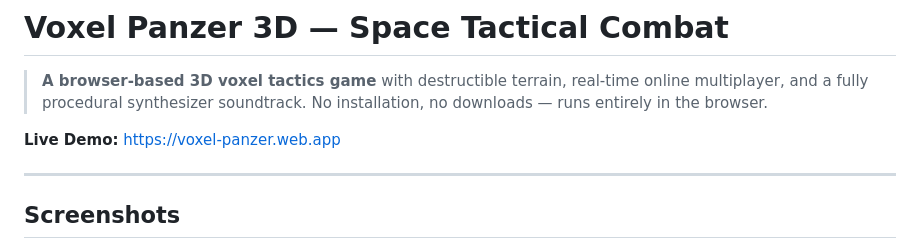
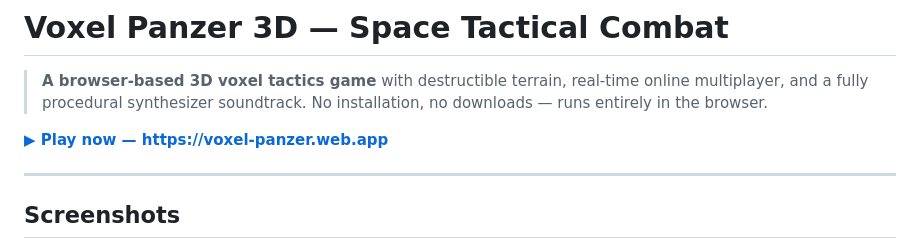
Before and after one commit to enzocage/voxel-tank, a Markdown page: README.md, the part around the change. Rendered like a GitHub page.

Commit message:
docs: make play URL more prominent in README
Co-Authored-By: Claude Sonnet 4.6 <noreply@anthropic.com>

```diff
--- a/README.md
+++ b/README.md
@@ -2,7 +2,7 @@
 
 > **A browser-based 3D voxel tactics game** with destructible terrain, real-time online multiplayer, and a fully procedural synthesizer soundtrack. No installation, no downloads — runs entirely in the browser.
 
-**Live Demo:** [https://voxel-panzer.web.app](https://voxel-panzer.web.app)
+**[▶ Play now — https://voxel-panzer.web.app](https://voxel-panzer.web.app/)**
 
 ---
 
```
